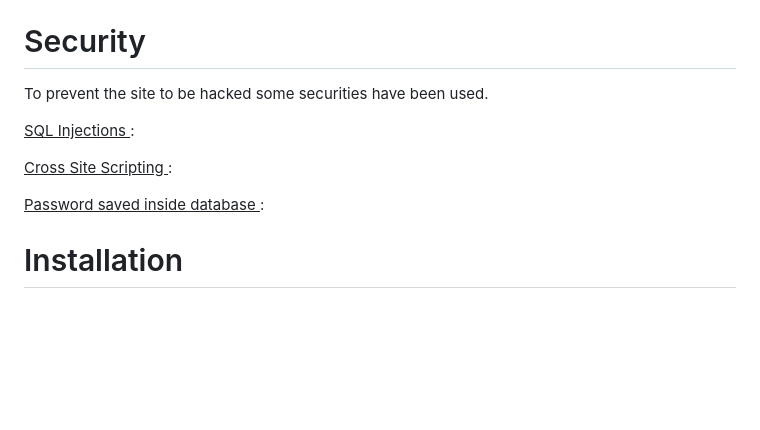
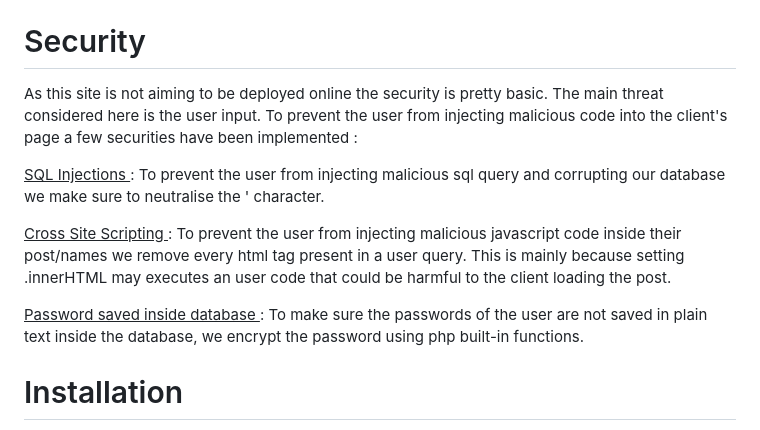
Before and after one commit to HugoM25/WE4A_Blog_Project, a Markdown page: ReadMe.md, the part around the change. Rendered like a GitHub page; blank space fills up the shorter version.

```diff
--- a/ReadMe.md
+++ b/ReadMe.md
@@ -55,13 +55,13 @@ The `getXXXX.php` routes contains the functions to SELECT from the database.
 
 # Security
 
-To prevent the site to be hacked some securities have been used.
+As this site is not aiming to be deployed online the security is pretty basic. The main threat considered here is the user input. To prevent the user from injecting malicious code into the client's page a few securities have been implemented :
 
-<ins> SQL Injections </ins> :
+<ins> SQL Injections </ins> : To prevent the user from injecting malicious sql query and corrupting our database we make sure to neutralise the ' character.
 
-<ins> Cross Site Scripting </ins> :
+<ins> Cross Site Scripting </ins> : To prevent the user from injecting malicious javascript code inside their post/names we remove every html tag present in a user query. This is mainly because setting .innerHTML may executes an user code that could be harmful to the client loading the post.
 
-<ins> Password saved inside database </ins> :
+<ins> Password saved inside database </ins> : To make sure the passwords of the user are not saved in plain text inside the database, we encrypt the password using php built-in functions.
 
 # Installation
 
```
